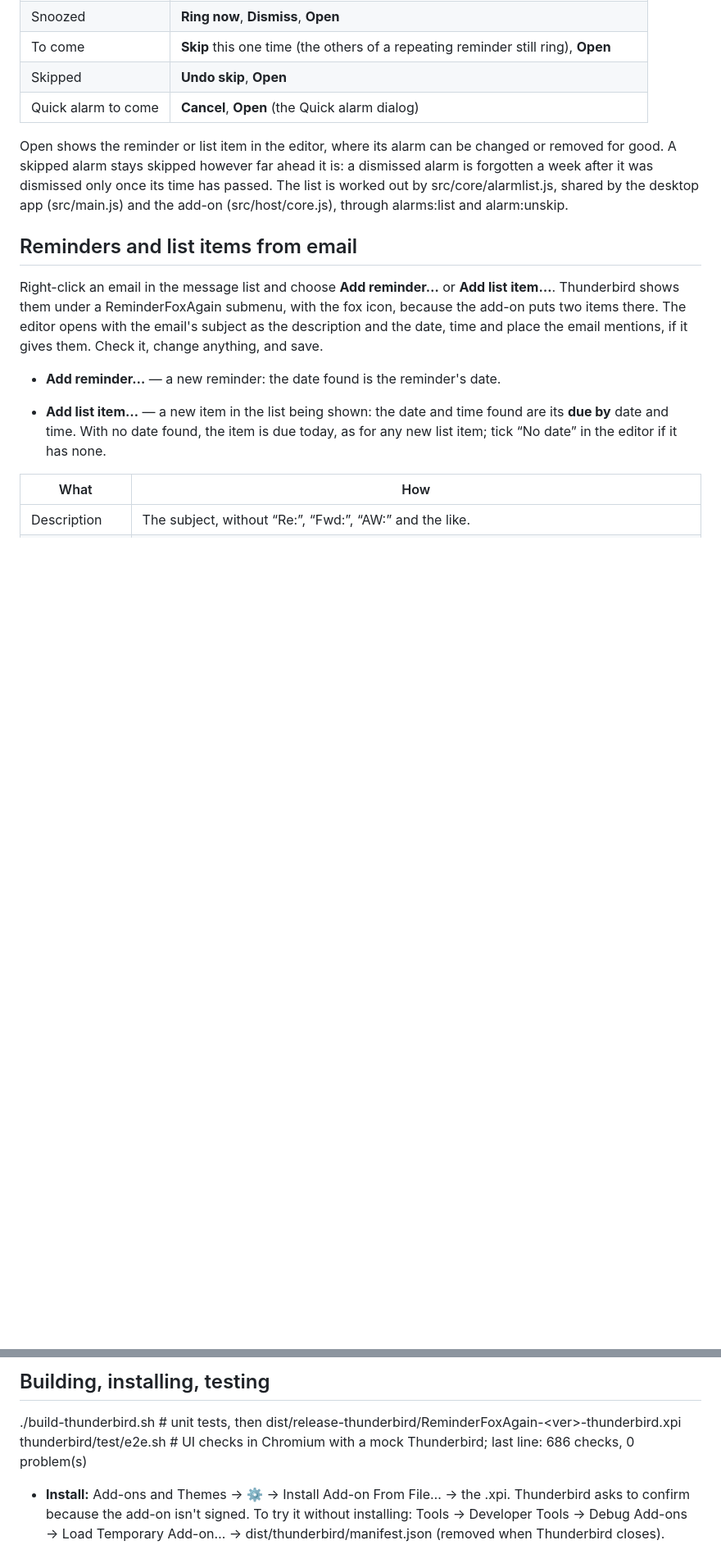
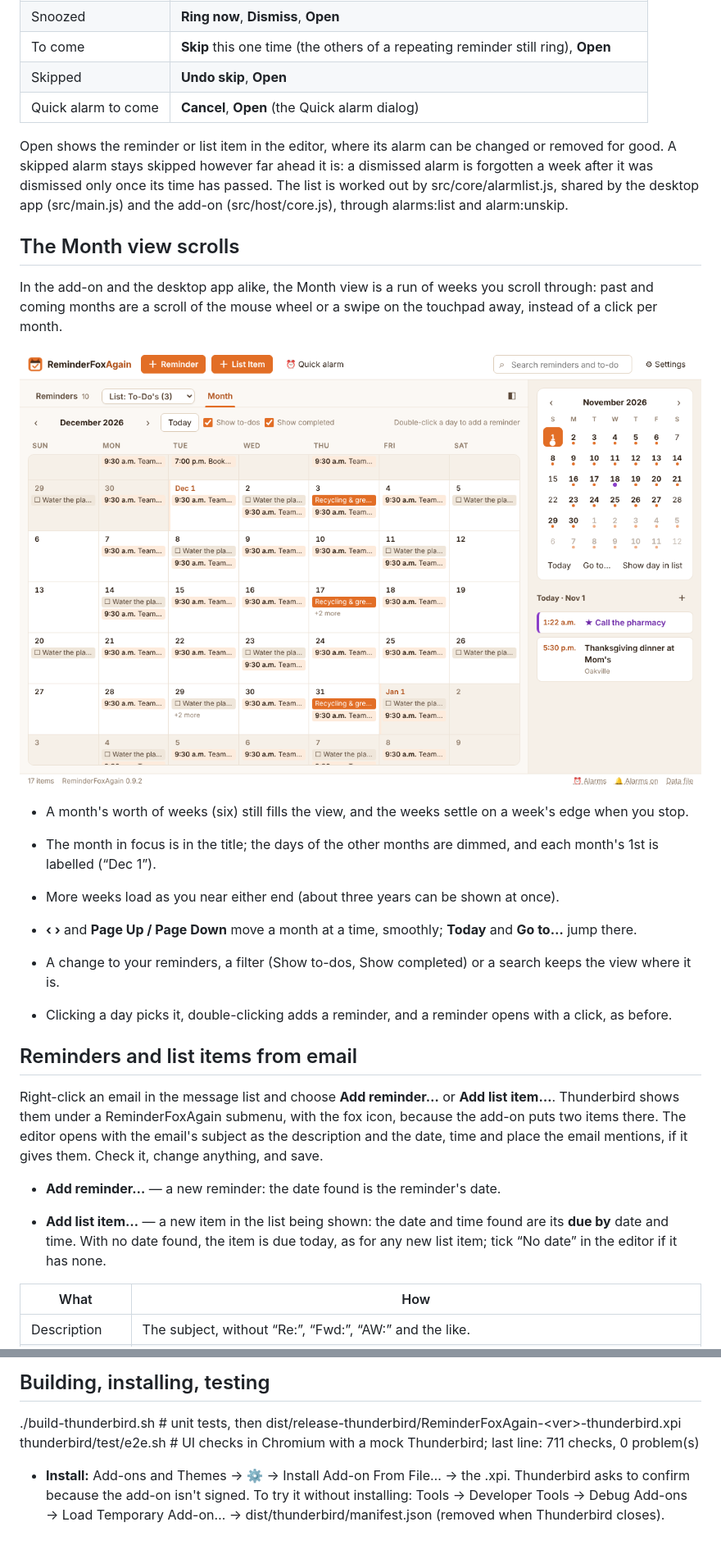
Before and after one commit to rdavidlow-ux/reminderfoxagain, a Markdown page: docs/thunderbird-addon.md, 2 parts joined by grey strips. Shown at 82% size. Drawn GitHub-style; pictures changed too: docs/media/thunderbird-addon/month-scroll.png (added); blank space fills up the shorter version.

Commit message:
Docs: the scrolling Month view in the add-on doc's Markdown copy, with a screenshot
Co-Authored-By: Claude Opus 5.5 <noreply@anthropic.com>
Claude-Session: https://claude.ai/code/session_01JJP6L9dU2itRAGFeJexq3u

```diff
--- a/docs/thunderbird-addon.md
+++ b/docs/thunderbird-addon.md
@@ -87,6 +87,24 @@ It lists what is ringing, what is snoozed and until when, then every alarm still
 
 Open shows the reminder or list item in the editor, where its alarm can be changed or removed for good. A skipped alarm stays skipped however far ahead it is: a dismissed alarm is forgotten a week after it was dismissed only once its time has passed. The list is worked out by src/core/alarmlist.js, shared by the desktop app (src/main.js) and the add-on (src/host/core.js), through alarms:list and alarm:unskip.
 
+## The Month view scrolls
+
+In the add-on and the desktop app alike, the Month view is a run of weeks you scroll through: past and coming months are a scroll of the mouse wheel or a swipe on the touchpad away, instead of a click per month.
+
+<img src="media/thunderbird-addon/month-scroll.png" style="width:6in;height:3.86441in" alt="The Month view scrolled halfway between November and December, with made-up reminders" />
+
+- A month's worth of weeks (six) still fills the view, and the weeks settle on a week's edge when you stop.
+
+- The month in focus is in the title; the days of the other months are dimmed, and each month's 1st is labelled (“Dec 1”).
+
+- More weeks load as you near either end (about three years can be shown at once).
+
+- **‹ ›** and **Page Up / Page Down** move a month at a time, smoothly; **Today** and **Go to…** jump there.
+
+- A change to your reminders, a filter (Show to-dos, Show completed) or a search keeps the view where it is.
+
+- Clicking a day picks it, double-clicking adds a reminder, and a reminder opens with a click, as before.
+
 ## Reminders and list items from email
 
 Right-click an email in the message list and choose **Add reminder…** or **Add list item…**. Thunderbird shows them under a ReminderFoxAgain submenu, with the fox icon, because the add-on puts two items there. The editor opens with the email's subject as the description and the date, time and place the email mentions, if it gives them. Check it, change anything, and save.
@@ -133,7 +151,7 @@ Everything the desktop import keeps is kept here too: the ReminderFox add-on's X
 ## Building, installing, testing
 
 ./build-thunderbird.sh \# unit tests, then dist/release-thunderbird/ReminderFoxAgain-\<ver\>-thunderbird.xpi
-thunderbird/test/e2e.sh \# UI checks in Chromium with a mock Thunderbird; last line: 686 checks, 0 problem(s)
+thunderbird/test/e2e.sh \# UI checks in Chromium with a mock Thunderbird; last line: 711 checks, 0 problem(s)
 
 - **Install:** Add-ons and Themes → ⚙ → Install Add-on From File… → the .xpi. Thunderbird asks to confirm because the add-on isn't signed. To try it without installing: Tools → Developer Tools → Debug Add-ons → Load Temporary Add-on… → dist/thunderbird/manifest.json (removed when Thunderbird closes).
 
```
Also changed, not shown: other parts of docs/thunderbird-addon.md (+2 -2 lines).
